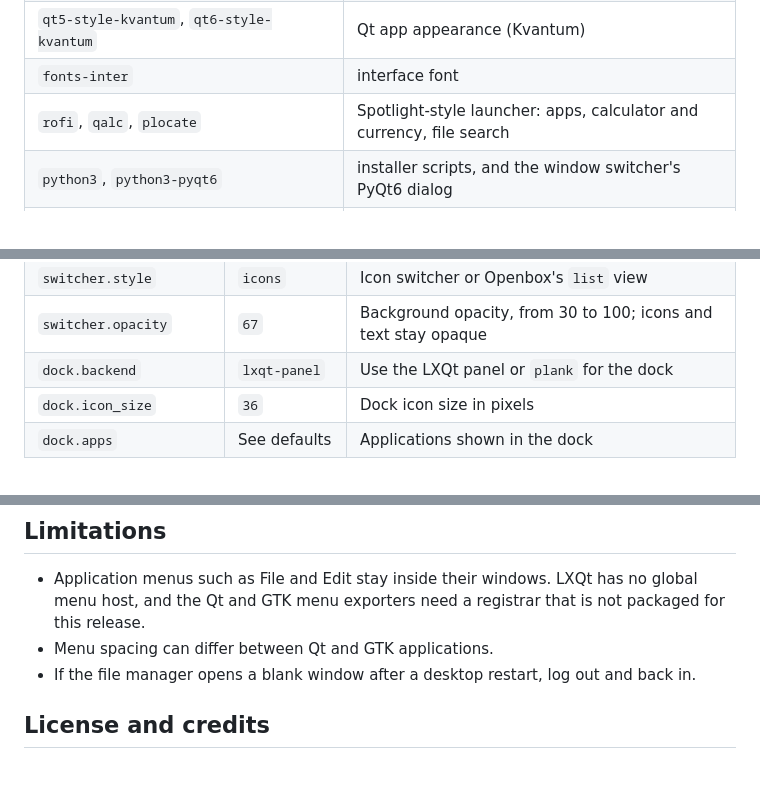
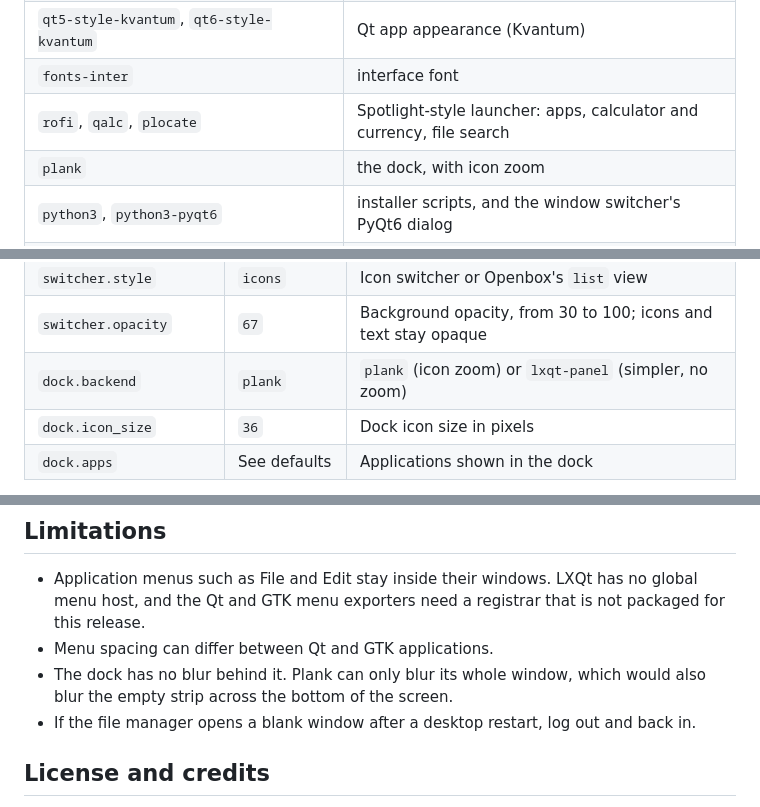
Before and after one commit to prashantjain25/darwin-theme, a Markdown page: README.md, 3 parts joined by grey strips. Rendered like a GitHub page; blank space fills up the shorter version.

```diff
--- a/README.md
+++ b/README.md
@@ -48,6 +52,7 @@ What each group provides:
 | `qt5-style-kvantum`, `qt6-style-kvantum` | Qt app appearance (Kvantum) |
 | `fonts-inter` | interface font |
 | `rofi`, `qalc`, `plocate` | Spotlight-style launcher: apps, calculator and currency, file search |
+| `plank` | the dock, with icon zoom |
 | `python3`, `python3-pyqt6` | installer scripts, and the window switcher's PyQt6 dialog |
 | `curl`, `unzip`, `git`, `fontconfig` | downloads, font setup and cloning the WhiteSur themes |
 | `x11-utils`, `x11-xserver-utils` | `xprop`, `xwininfo`, `xrandr`, `setxkbmap`, `xmodmap` |
@@ -109,7 +114,7 @@ Run `./install.sh --configure` to choose your settings, or edit
 | `fonts.mono` | `Maple Mono NF` | Monospace font |
 | `switcher.style` | `icons` | Icon switcher or Openbox's `list` view |
 | `switcher.opacity` | `67` | Background opacity, from 30 to 100; icons and text stay opaque |
-| `dock.backend` | `lxqt-panel` | Use the LXQt panel or `plank` for the dock |
+| `dock.backend` | `plank` | `plank` (icon zoom) or `lxqt-panel` (simpler, no zoom) |
 | `dock.icon_size` | `36` | Dock icon size in pixels |
 | `dock.apps` | See defaults | Applications shown in the dock |
 
@@ -158,6 +167,8 @@ and `intelligent-hide`. The LXQt panel does not respond to window overlap, so
   global menu host, and the Qt and GTK menu exporters need a registrar that is not
   packaged for this release.
 - Menu spacing can differ between Qt and GTK applications.
+- The dock has no blur behind it. Plank can only blur its whole window, which
+  would also blur the empty strip across the bottom of the screen.
 - If the file manager opens a blank window after a desktop restart, log out and back in.
 
 ## License and credits
```
Also changed, not shown: other parts of README.md (+11 -3 lines), _resources/dock-zoom.gif (added), 1 other file.
